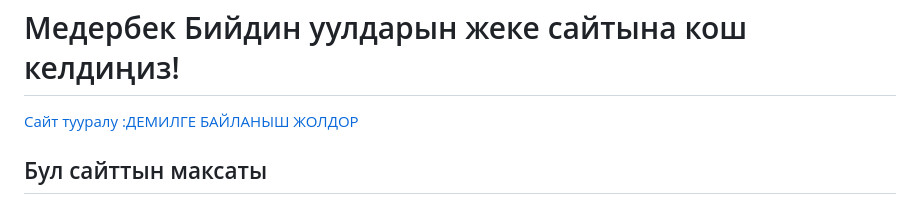
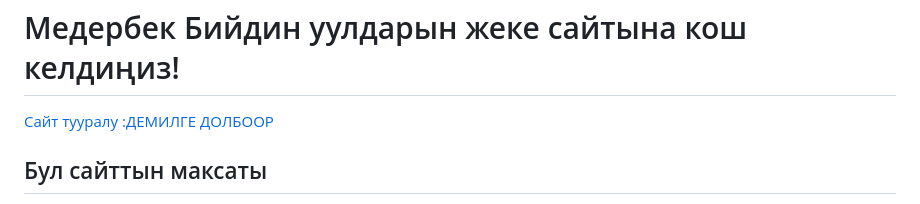
Before and after one commit to JetigenMederbek/-, a Markdown page: README.md, the part around the change. Drawn GitHub-style.

```diff
--- a/README.md
+++ b/README.md
@@ -55,7 +55,7 @@
 <nav>
     <a href="#about">Сайт тууралу</a>
     <a href="#portfolio">:ДЕМИЛГЕ</a>
-    <a href="#contact">БАЙЛАНЫШ ЖОЛДОР</a>
+    <a href="#contact">ДОЛБООР</a>
 </nav>
 
 <section id="about">
```
